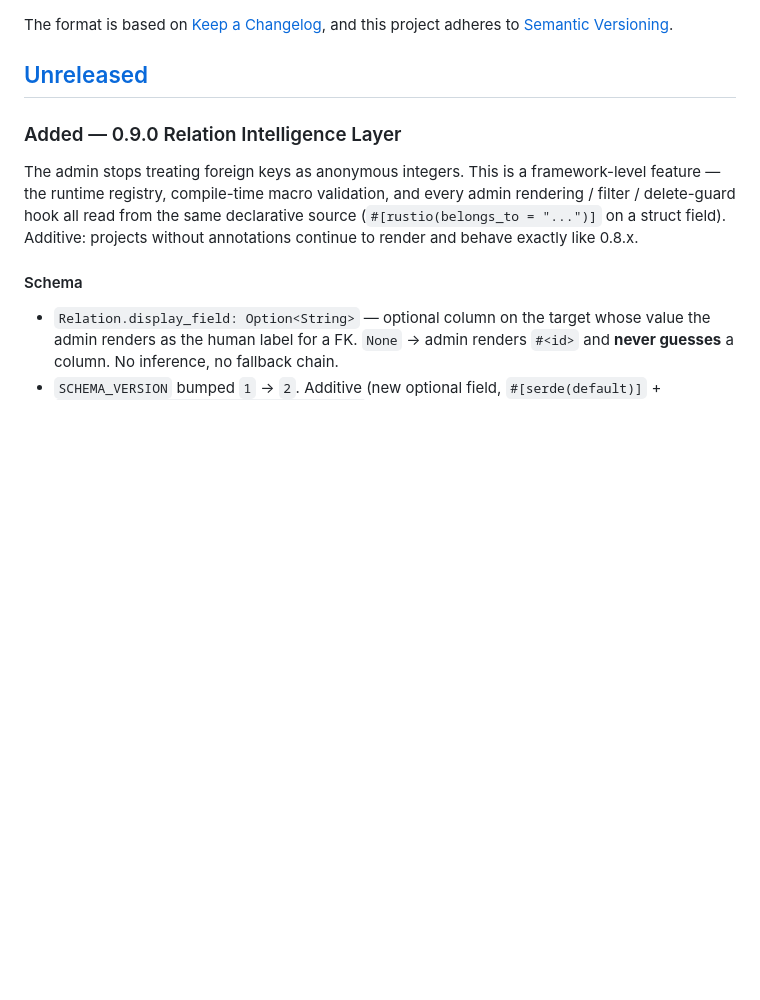
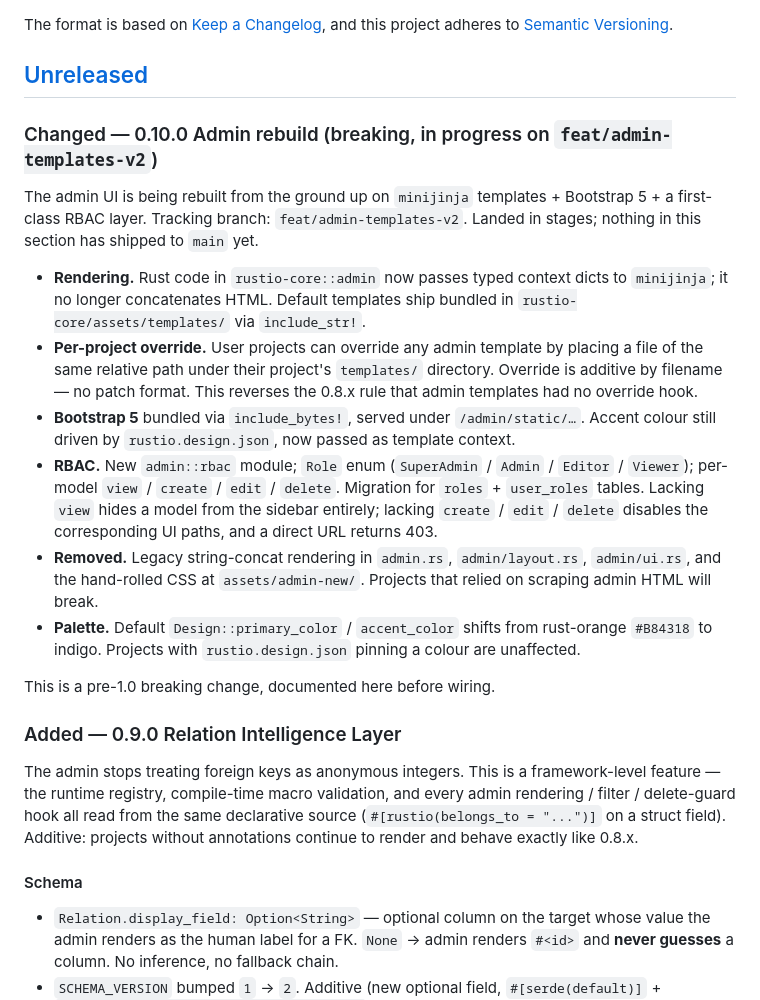
Before and after one commit to abdulwahed-sweden/rustio, a Markdown page: CHANGELOG.md, the part around the change. Drawn GitHub-style; blank space fills up the shorter version.

```diff
--- a/CHANGELOG.md
+++ b/CHANGELOG.md
@@ -6,6 +6,19 @@ The format is based on [Keep a Changelog](https://keepachangelog.com/en/1.1.0/),
 and this project adheres to [Semantic Versioning](https://semver.org/spec/v2.0.0.html).
 
 ## [Unreleased]
+
+### Changed — 0.10.0 Admin rebuild (breaking, in progress on `feat/admin-templates-v2`)
+
+The admin UI is being rebuilt from the ground up on `minijinja` templates + Bootstrap 5 + a first-class RBAC layer. Tracking branch: `feat/admin-templates-v2`. Landed in stages; nothing in this section has shipped to `main` yet.
+
+- **Rendering.** Rust code in `rustio-core::admin` now passes typed context dicts to `minijinja`; it no longer concatenates HTML. Default templates ship bundled in `rustio-core/assets/templates/` via `include_str!`.
+- **Per-project override.** User projects can override any admin template by placing a file of the same relative path under their project's `templates/` directory. Override is additive by filename — no patch format. This reverses the 0.8.x rule that admin templates had no override hook.
+- **Bootstrap 5** bundled via `include_bytes!`, served under `/admin/static/…`. Accent colour still driven by `rustio.design.json`, now passed as template context.
+- **RBAC.** New `admin::rbac` module; `Role` enum (`SuperAdmin` / `Admin` / `Editor` / `Viewer`); per-model `view` / `create` / `edit` / `delete`. Migration for `roles` + `user_roles` tables. Lacking `view` hides a model from the sidebar entirely; lacking `create` / `edit` / `delete` disables the corresponding UI paths, and a direct URL returns 403.
+- **Removed.** Legacy string-concat rendering in `admin.rs`, `admin/layout.rs`, `admin/ui.rs`, and the hand-rolled CSS at `assets/admin-new/`. Projects that relied on scraping admin HTML will break.
+- **Palette.** Default `Design::primary_color` / `accent_color` shifts from rust-orange `#B84318` to indigo. Projects with `rustio.design.json` pinning a colour are unaffected.
+
+This is a pre-1.0 breaking change, documented here before wiring.
 
 ### Added — 0.9.0 Relation Intelligence Layer
 
```
Also changed, not shown: CLAUDE.md (+15 -3 lines), ROADMAP.md (+1 -1 lines).
